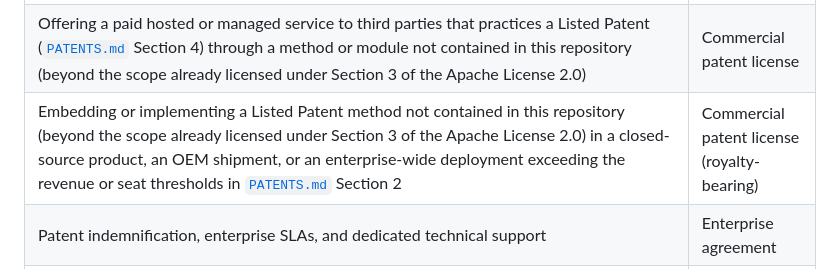
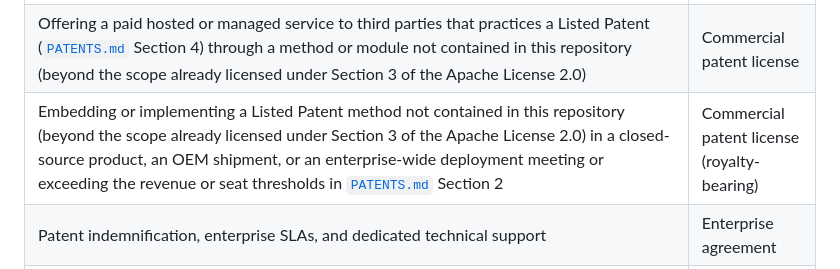
Before and after one commit to nextain/naia-video-avatar, a Markdown page: LICENSE-COMMERCIAL.md, the part around the change. Rendered like a GitHub page.

```diff
--- a/LICENSE-COMMERCIAL.md
+++ b/LICENSE-COMMERCIAL.md
@@ -18,7 +18,7 @@ the scope already licensed under Section 3 of the Apache License 2.0):
 |---|---|
 | The proprietary Nextain Tier-2 Enterprise Modules not included in this repository: enterprise multi-layer context compaction plug-ins (to be specified after patent filing), centralized multi-vendor strike-routing servers (`CrossVendorStrikeMatrix`), automated long-term memory to fine-tuning (`LoRA`/`FT`) circulation cloud (`MemoryToLoRAConverter`, `PersonaWeightBakingPipeline`), encrypted cloud memory vault synchronization (`EncryptedCloudMemoryVault`), multi-tenant organization memory graphs (`MultiTenantOrgMemoryGraph`), enterprise multi-tenant RBAC harness provisioning (`MultiTenantHarnessProvisioner`), centralized multi-session audit dashboard servers (`EnterpriseAuditDashboardServer`), N2SF air-gapped deployment bundles or ERP/groupware commercial connectors (`N2SFAirgapBundleInstaller`), enterprise ACL-federated knowledge bases (`EnterpriseFederatedKB`), commercial AI curriculum professor engines (`CurriculumProfessorEngine`), and commercial automated patent claim generation servers (`AutoPatentClaimGenerator`) | Enterprise subscription (Naia AX / Enterprise ADK) |
 | Offering a paid hosted or managed service to third parties that practices a Listed Patent ([`PATENTS.md`](PATENTS.md) Section 4) through a method or module not contained in this repository (beyond the scope already licensed under Section 3 of the Apache License 2.0) | Commercial patent license |
-| Embedding or implementing a Listed Patent method not contained in this repository (beyond the scope already licensed under Section 3 of the Apache License 2.0) in a closed-source product, an OEM shipment, or an enterprise-wide deployment exceeding the revenue or seat thresholds in [`PATENTS.md`](PATENTS.md) Section 2 | Commercial patent license (royalty-bearing) |
+| Embedding or implementing a Listed Patent method not contained in this repository (beyond the scope already licensed under Section 3 of the Apache License 2.0) in a closed-source product, an OEM shipment, or an enterprise-wide deployment meeting or exceeding the revenue or seat thresholds in [`PATENTS.md`](PATENTS.md) Section 2 | Commercial patent license (royalty-bearing) |
 | Patent indemnification, enterprise SLAs, and dedicated technical support | Enterprise agreement |
 | The Naia Studio server generation pipeline (avatars, voice, singing: `DittoPrerenderPipeline`, `VisemeSeamlessStitcherPro`, `VoxCPM2TensorRTCascade`, `NvaStudioGenerator`, `DittoMotionExtractor`, `BC250ClusterDispatcher`, `StudioVocalCloneTrainer`, `AppStoreRevenueSettlement`) and the Long-term Memory + fine-tuning (`LoRA`/`FT`) circulation cloud pipeline, in each case not contained in this repository (beyond the scope already licensed under Section 3 of the Apache License 2.0) | Cloud credits and subscription |
 
```
Also changed, not shown: PATENTS.md (+4 -4 lines), README.md (+1 -1 lines).
